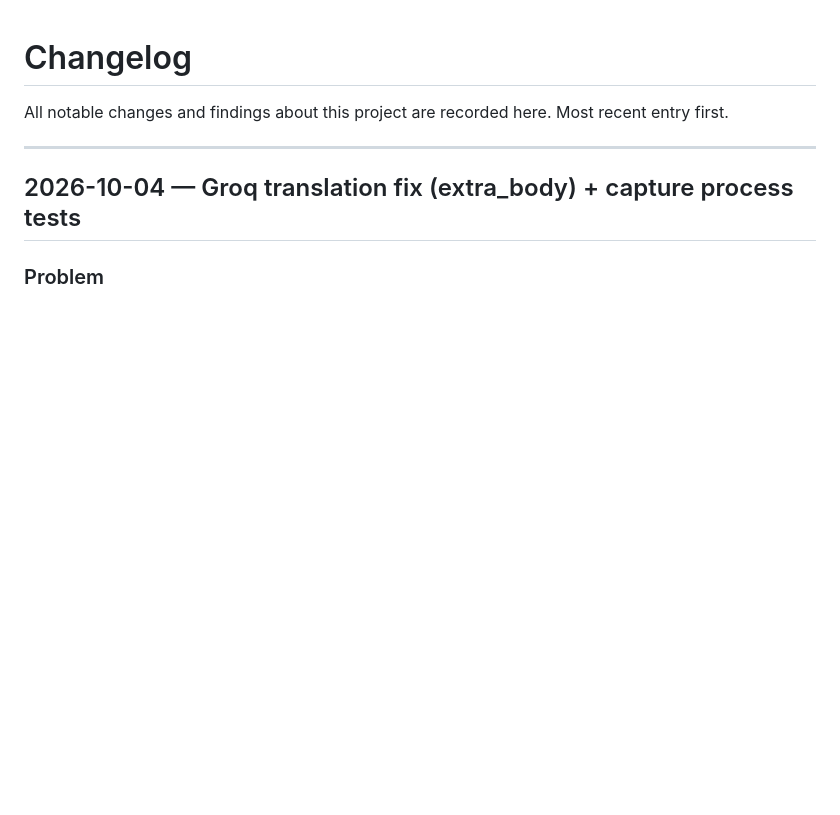
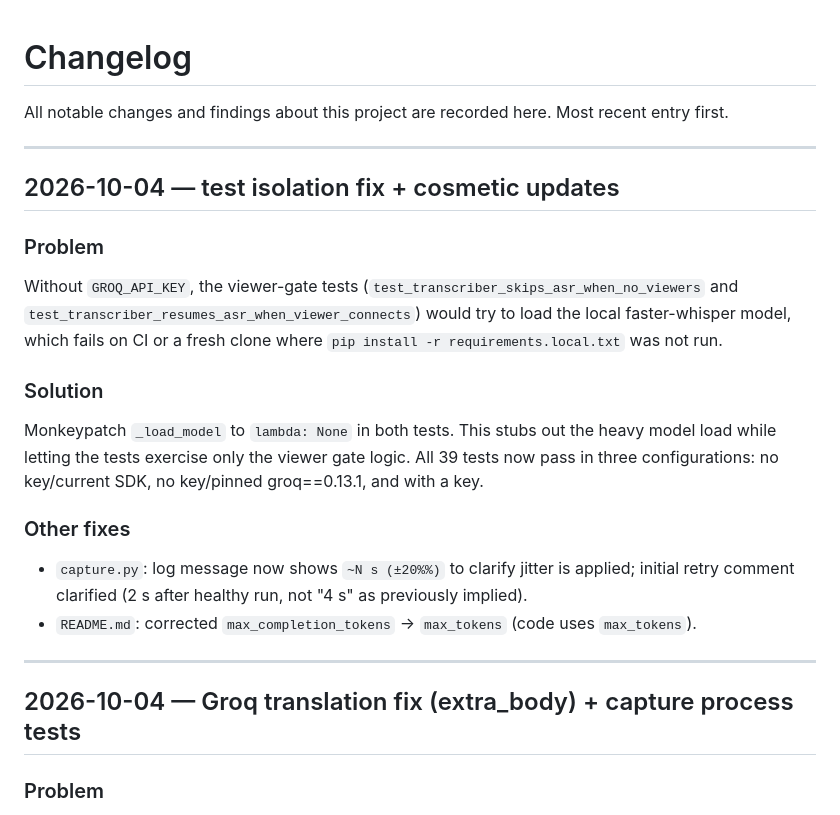
Before and after one commit to ukoquique-proves/cidadeTV-canal10, a Markdown page: CHANGELOG.md, the part around the change. Rendered like a GitHub page; blank space fills up the shorter version.

Commit message:
Update CHANGELOG for test isolation fix and cosmetic updates

```diff
--- a/CHANGELOG.md
+++ b/CHANGELOG.md
@@ -2,6 +2,27 @@
 
 All notable changes and findings about this project are recorded here.
 Most recent entry first.
+
+---
+
+## 2026-10-04 — test isolation fix + cosmetic updates
+
+### Problem
+Without `GROQ_API_KEY`, the viewer-gate tests (`test_transcriber_skips_asr_when_no_viewers`
+and `test_transcriber_resumes_asr_when_viewer_connects`) would try to load the local
+faster-whisper model, which fails on CI or a fresh clone where `pip install -r requirements.local.txt`
+was not run.
+
+### Solution
+Monkeypatch `_load_model` to `lambda: None` in both tests. This stubs out the heavy
+model load while letting the tests exercise only the viewer gate logic. All 39 tests
+now pass in three configurations: no key/current SDK, no key/pinned groq==0.13.1,
+and with a key.
+
+### Other fixes
+- `capture.py`: log message now shows `~N s (±20%%)` to clarify jitter is applied;
+  initial retry comment clarified (2 s after healthy run, not "4 s" as previously implied).
+- `README.md`: corrected `max_completion_tokens` → `max_tokens` (code uses `max_tokens`).
 
 ---
 
```
